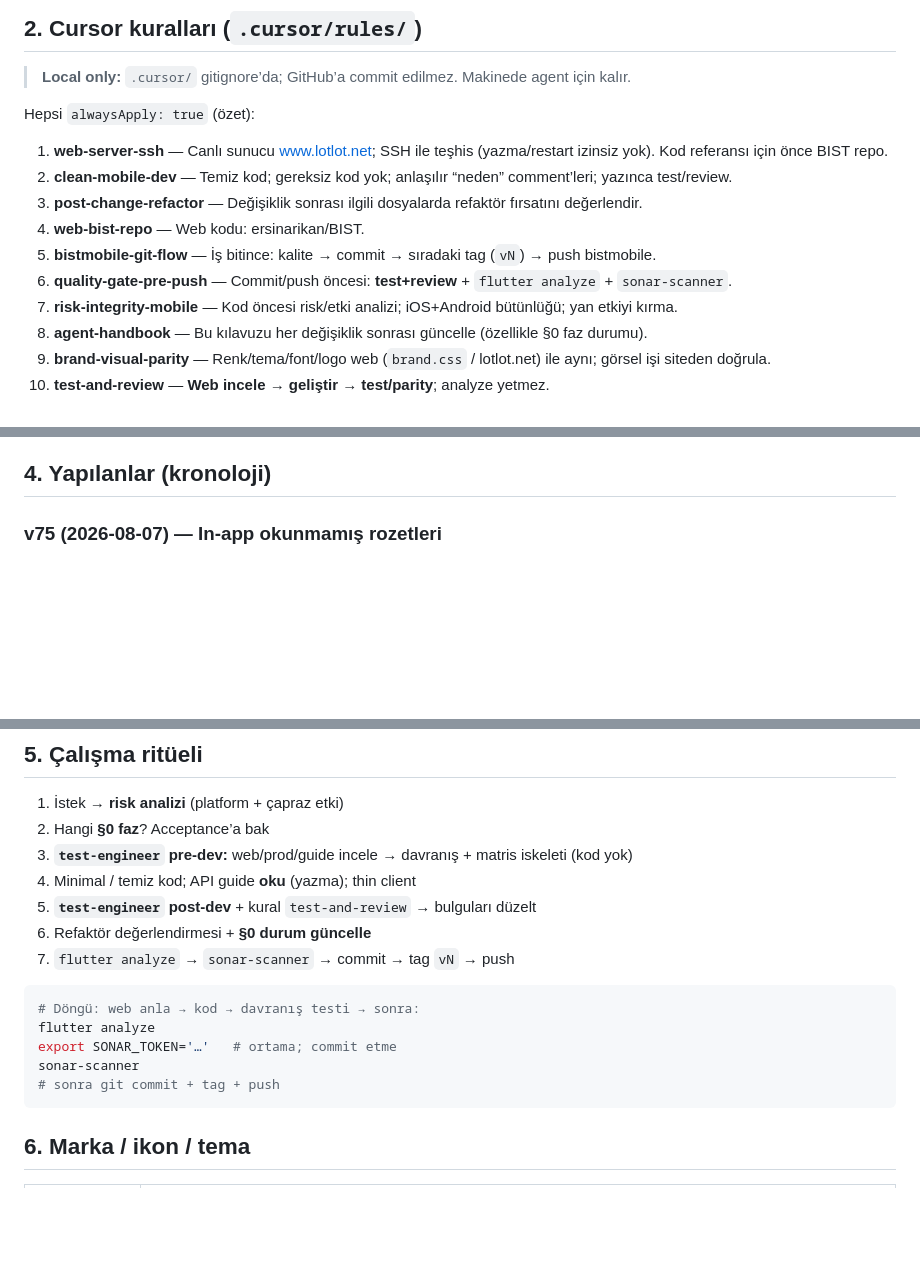
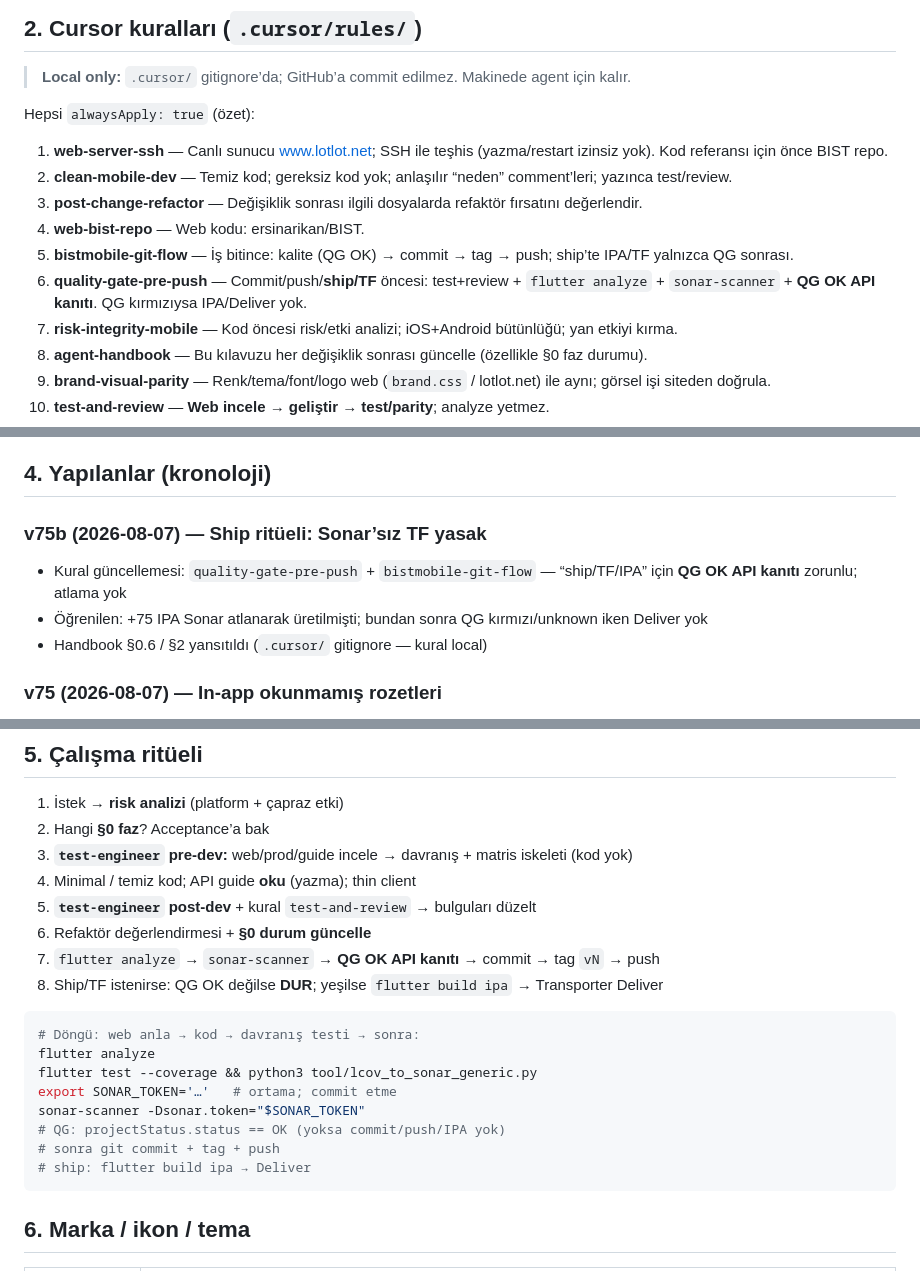
Before and after one commit to ersinarikan/bistmobile, a Markdown page: docs/AGENT_HANDBOOK.md, 3 parts joined by grey strips. Drawn GitHub-style; blank space fills up the shorter version.

Commit message:
Require Sonar quality gate OK before any TestFlight ship.
Document that ship/IPA/Deliver is blocked until SonarCloud QG is green, matching the updated local quality-gate and git-flow rules.

````diff
--- a/docs/AGENT_HANDBOOK.md
+++ b/docs/AGENT_HANDBOOK.md
@@ -378,8 +379,8 @@ Hepsi `alwaysApply: true` (özet):
 2. **clean-mobile-dev** — Temiz kod; gereksiz kod yok; anlaşılır “neden” comment’leri; yazınca test/review.
 3. **post-change-refactor** — Değişiklik sonrası ilgili dosyalarda refaktör fırsatını değerlendir.
 4. **web-bist-repo** — Web kodu: ersinarikan/BIST.
-5. **bistmobile-git-flow** — İş bitince: kalite → commit → sıradaki tag (`vN`) → push bistmobile.
-6. **quality-gate-pre-push** — Commit/push öncesi: **test+review** + `flutter analyze` + `sonar-scanner`.
+5. **bistmobile-git-flow** — İş bitince: kalite (QG OK) → commit → tag → push; ship’te IPA/TF yalnızca QG sonrası.
+6. **quality-gate-pre-push** — Commit/push/**ship/TF** öncesi: test+review + `flutter analyze` + `sonar-scanner` + **QG OK API kanıtı**. QG kırmızıysa IPA/Deliver yok.
 7. **risk-integrity-mobile** — Kod öncesi risk/etki analizi; iOS+Android bütünlüğü; yan etkiyi kırma.
 8. **agent-handbook** — Bu kılavuzu her değişiklik sonrası güncelle (özellikle §0 faz durumu).
 9. **brand-visual-parity** — Renk/tema/font/logo web (`brand.css` / lotlot.net) ile aynı; görsel işi siteden doğrula.
@@ -433,6 +434,11 @@ State: **Provider**. Token: **flutter_secure_storage**.
 - Kural `test-and-review`: yazınca senaryo + self-review zorunlu
 
 ## 4. Yapılanlar (kronoloji)
+
+### v75b (2026-08-07) — Ship ritüeli: Sonar’sız TF yasak
+- Kural güncellemesi: `quality-gate-pre-push` + `bistmobile-git-flow` — “ship/TF/IPA” için **QG OK API kanıtı** zorunlu; atlama yok
+- Öğrenilen: +75 IPA Sonar atlanarak üretilmişti; bundan sonra QG kırmızı/unknown iken Deliver yok
+- Handbook §0.6 / §2 yansıtıldı (`.cursor/` gitignore — kural local)
 
 ### v75 (2026-08-07) — In-app okunmamış rozetleri
 - AppBar profil ikonu + Hesap → Gelen bildirimler çanı: `UnreadCountBadge` (kırmızı sayı, 99+)
@@ -858,14 +864,18 @@ State: **Provider**. Token: **flutter_secure_storage**.
 4. Minimal / temiz kod; API guide **oku** (yazma); thin client
 5. **`test-engineer` post-dev** + kural `test-and-review` → bulguları düzelt
 6. Refaktör değerlendirmesi + **§0 durum güncelle**
-7. `flutter analyze` → `sonar-scanner` → commit → tag `vN` → push
+7. `flutter analyze` → `sonar-scanner` → **QG OK API kanıtı** → commit → tag `vN` → push
+8. Ship/TF istenirse: QG OK değilse **DUR**; yeşilse `flutter build ipa` → Transporter Deliver
 
 ```bash
 # Döngü: web anla → kod → davranış testi → sonra:
 flutter analyze
+flutter test --coverage && python3 tool/lcov_to_sonar_generic.py
 export SONAR_TOKEN='…'   # ortama; commit etme
-sonar-scanner
+sonar-scanner -Dsonar.token="$SONAR_TOKEN"
+# QG: projectStatus.status == OK (yoksa commit/push/IPA yok)
 # sonra git commit + tag + push
+# ship: flutter build ipa → Deliver
 ```
 
 ## 6. Marka / ikon / tema
````
Also changed, not shown: other parts of docs/AGENT_HANDBOOK.md (+3 -2 lines).
